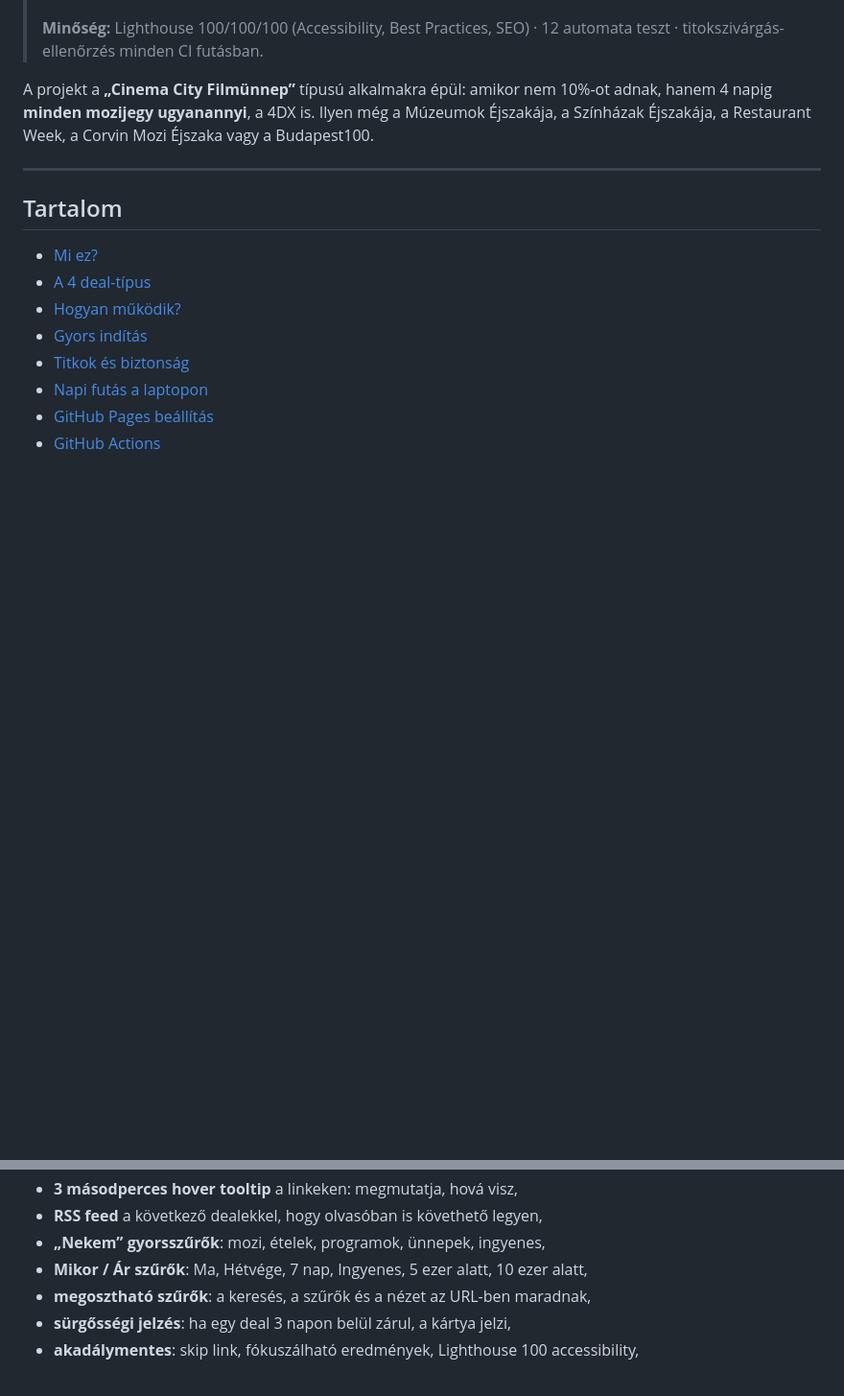
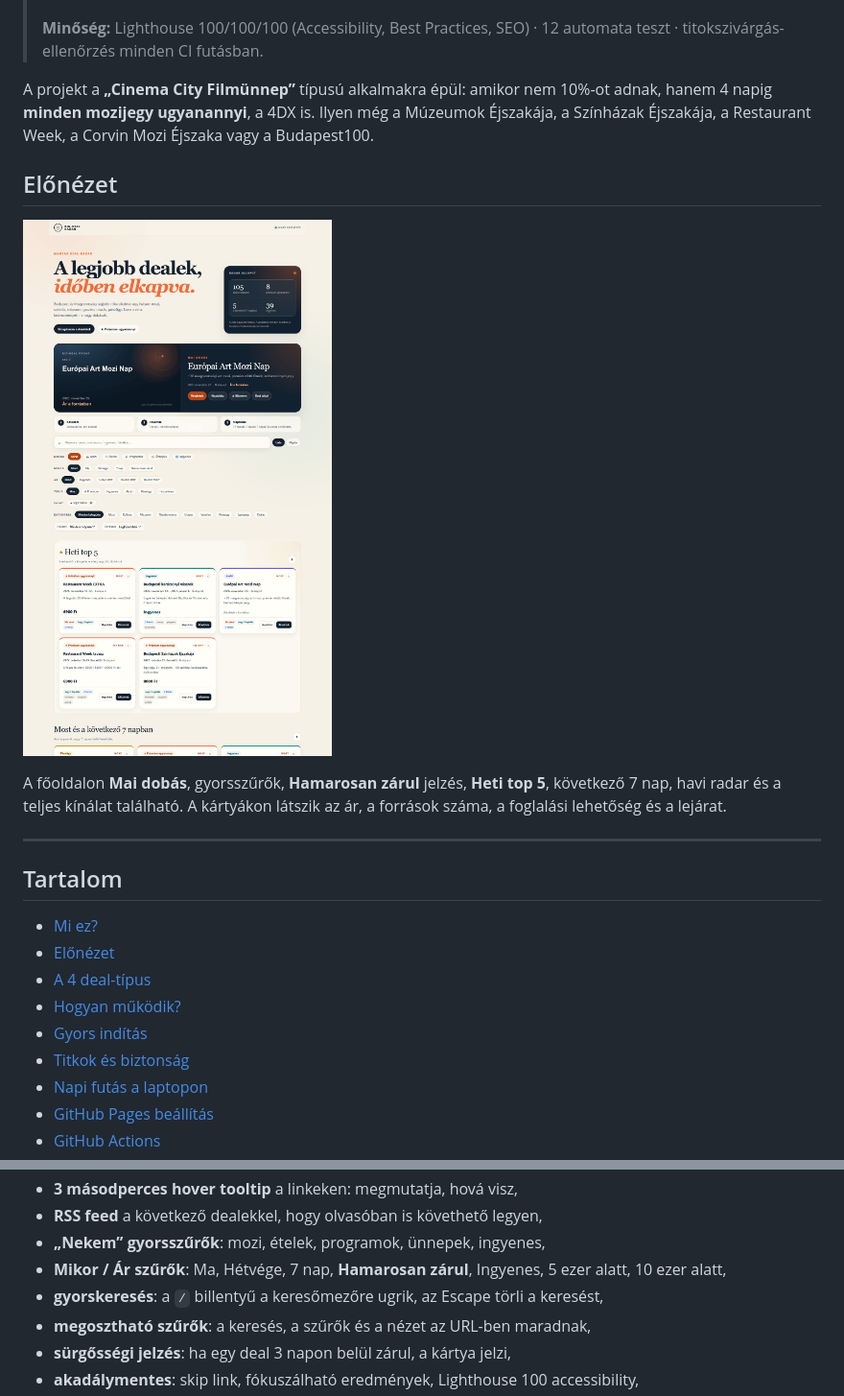
Before and after one commit to Gyuri125/big-deal-radar, a Markdown page: README.md, 2 parts joined by grey strips. Shown at 96% size. Rendered like a GitHub page; pictures changed too: docs/preview.png (added); blank space fills up the shorter version.

Commit message:
feat: hamarosan zárul szűrő, gyorskeresés és README előnézet

```diff
--- a/README.md
+++ b/README.md
@@ -10,11 +10,18 @@
 
 A projekt a **„Cinema City Filmünnep”** típusú alkalmakra épül: amikor nem 10%-ot adnak, hanem 4 napig **minden mozijegy ugyanannyi**, a 4DX is. Ilyen még a Múzeumok Éjszakája, a Színházak Éjszakája, a Restaurant Week, a Corvin Mozi Éjszaka vagy a Budapest100.
 
+## Előnézet
+
+![Big-deal radar – főoldal](docs/preview.png)
+
+A főoldalon **Mai dobás**, gyorsszűrők, **Hamarosan zárul** jelzés, **Heti top 5**, következő 7 nap, havi radar és a teljes kínálat található. A kártyákon látszik az ár, a források száma, a foglalási lehetőség és a lejárat.
+
 ---
 
 ## Tartalom
 
 - [Mi ez?](#mi-ez)
+- [Előnézet](#előnézet)
 - [A 4 deal-típus](#a-4-deal-típus)
 - [Hogyan működik?](#hogyan-működik)
 - [Gyors indítás](#gyors-indítás)
@@ -47,7 +54,8 @@ Egy statikus, GitHub Pagesen futó **deal-radar**, ami:
 - **3 másodperces hover tooltip** a linkeken: megmutatja, hová visz,
 - **RSS feed** a következő dealekkel, hogy olvasóban is követhető legyen,
 - **„Nekem” gyorsszűrők**: mozi, ételek, programok, ünnepek, ingyenes,
-- **Mikor / Ár szűrők**: Ma, Hétvége, 7 nap, Ingyenes, 5 ezer alatt, 10 ezer alatt,
+- **Mikor / Ár szűrők**: Ma, Hétvége, 7 nap, **Hamarosan zárul**, Ingyenes, 5 ezer alatt, 10 ezer alatt,
+- **gyorskeresés**: a `/` billentyű a keresőmezőre ugrik, az Escape törli a keresést,
 - **megosztható szűrők**: a keresés, a szűrők és a nézet az URL-ben maradnak,
 - **sürgősségi jelzés**: ha egy deal 3 napon belül zárul, a kártya jelzi,
 - **akadálymentes**: skip link, fókuszálható eredmények, Lighthouse 100 accessibility,
```
Also changed, not shown: 1 other file.
